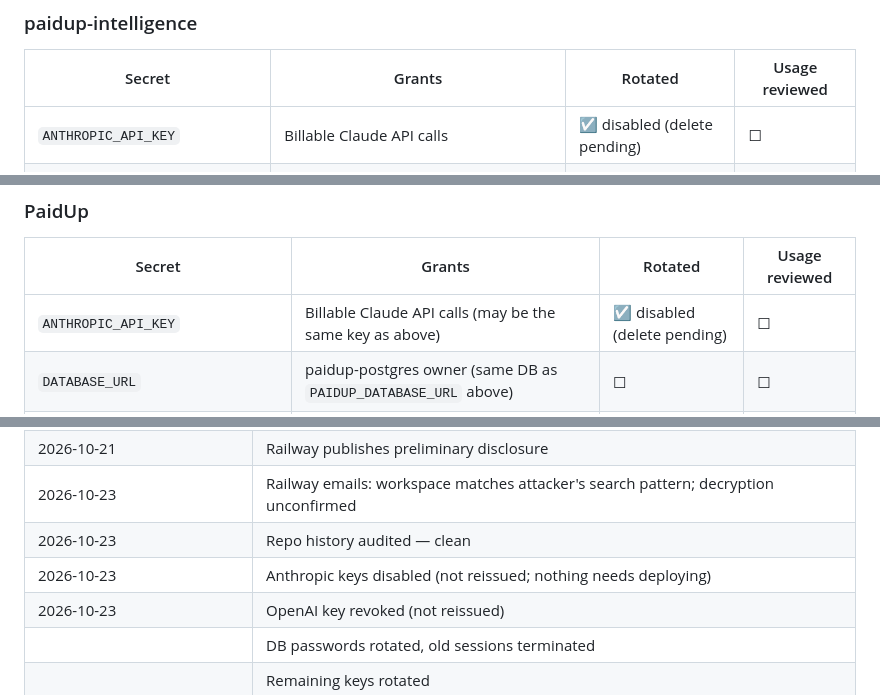
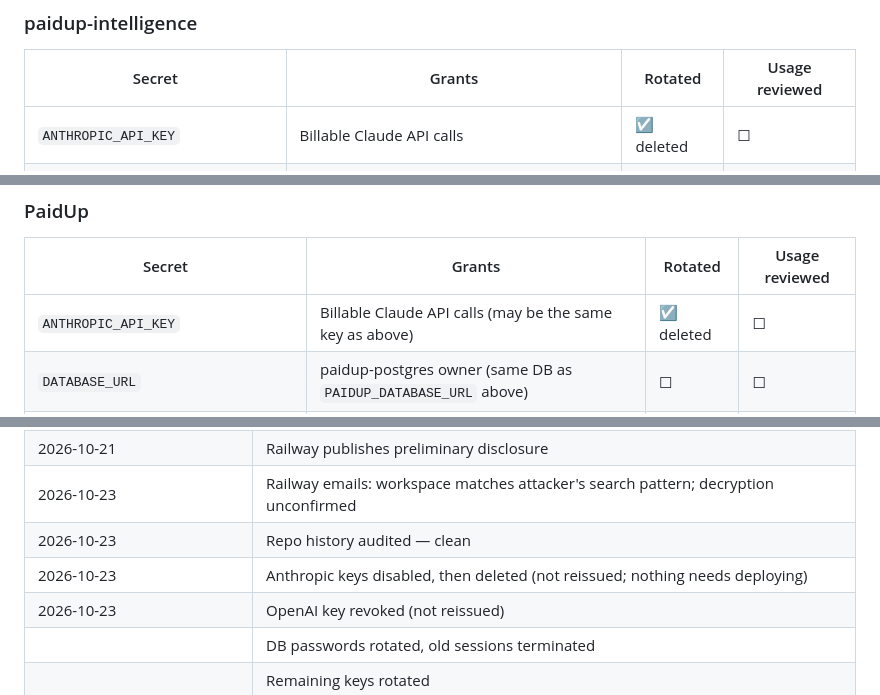
Before and after one commit to mahsa7haft/paidup-intelligence, a Markdown page: docs/incidents/2026-10-railway-credential-exposure.md, 3 parts joined by grey strips. Drawn GitHub-style.

Commit message:
Incident note: Anthropic keys deleted
Co-Authored-By: Claude Opus 5.5 <noreply@anthropic.com>
Claude-Session: https://claude.ai/code/session_01JJW4QBETVT8eDbbcM1AAgA

```diff
--- a/docs/incidents/2026-10-railway-credential-exposure.md
+++ b/docs/incidents/2026-10-railway-credential-exposure.md
@@ -25,7 +25,7 @@ purging from GitHub.
 
 | Secret | Grants | Rotated | Usage reviewed |
 |---|---|---|---|
-| `ANTHROPIC_API_KEY` | Billable Claude API calls | ☑ disabled (delete pending) | ☐ |
+| `ANTHROPIC_API_KEY` | Billable Claude API calls | ☑ deleted | ☐ |
 | `OPENAI_API_KEY` | Billable OpenAI calls (embeddings) | ☑ revoked | ☐ |
 | `DATABASE_URL` | Write/owner on intelligence-postgres | ☐ | ☐ |
 | `DATABASE_URL_READONLY` | SELECT on intelligence-postgres | ☐ | ☐ |
@@ -38,7 +38,7 @@ purging from GitHub.
 
 | Secret | Grants | Rotated | Usage reviewed |
 |---|---|---|---|
-| `ANTHROPIC_API_KEY` | Billable Claude API calls (may be the same key as above) | ☑ disabled (delete pending) | ☐ |
+| `ANTHROPIC_API_KEY` | Billable Claude API calls (may be the same key as above) | ☑ deleted | ☐ |
 | `DATABASE_URL` | paidup-postgres owner (same DB as `PAIDUP_DATABASE_URL` above) | ☐ | ☐ |
 | `R2_ACCESS_KEY_ID` / `R2_SECRET_ACCESS_KEY` | Cloudflare R2 bucket read/write | ☐ | ☐ |
 | `LANGFUSE_PUBLIC_KEY` / `LANGFUSE_SECRET_KEY` | Langfuse traces (contain prompts and responses) | ☐ | ☐ |
@@ -75,7 +75,7 @@ purging from GitHub.
 | 2026-10-21 | Railway publishes preliminary disclosure |
 | 2026-10-23 | Railway emails: workspace matches attacker's search pattern; decryption unconfirmed |
 | 2026-10-23 | Repo history audited — clean |
-| 2026-10-23 | Anthropic keys disabled (not reissued; nothing needs deploying) |
+| 2026-10-23 | Anthropic keys disabled, then deleted (not reissued; nothing needs deploying) |
 | 2026-10-23 | OpenAI key revoked (not reissued) |
 | | DB passwords rotated, old sessions terminated |
 | | Remaining keys rotated |
```
